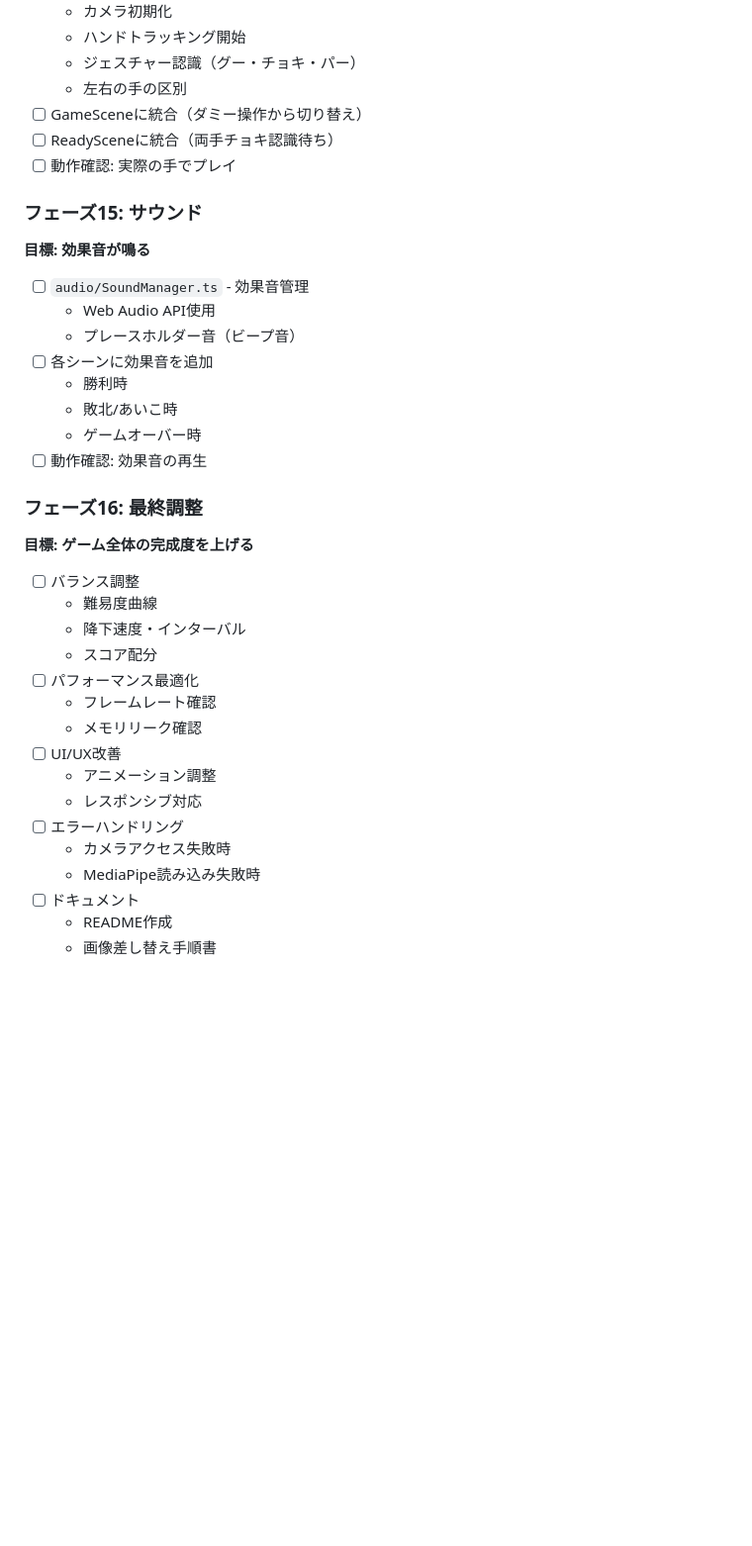
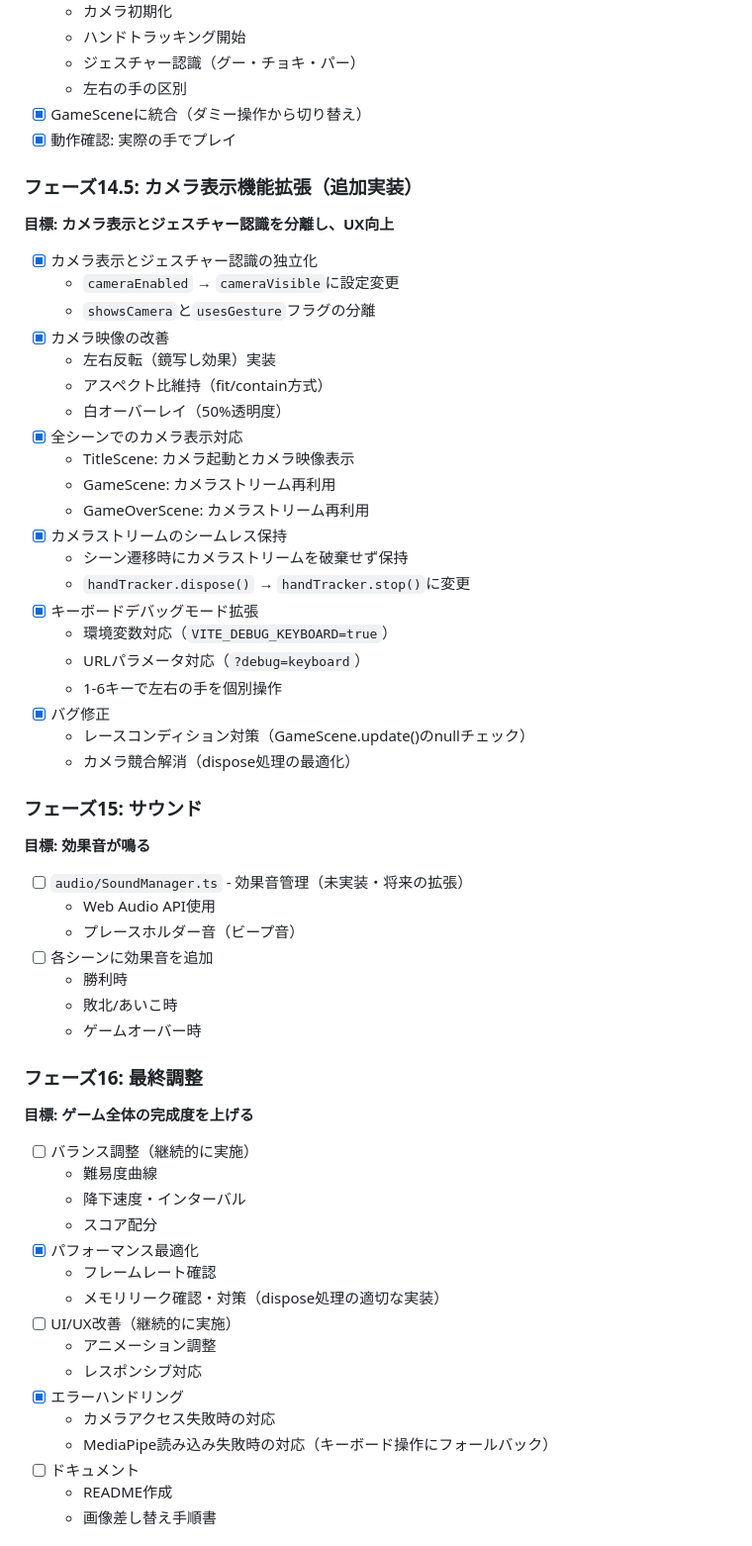
Before and after one commit to oginom/janken-game, a Markdown page: doc/implementation-plan.md, the part around one of its changes. Shown at 99% size. Drawn GitHub-style; blank space fills up the shorter version.

```diff
--- a/doc/implementation-plan.md
+++ b/doc/implementation-plan.md
@@ -190,36 +186,58 @@ janken-game/
   - ハンドトラッキング開始
   - ジェスチャー認識（グー・チョキ・パー）
   - 左右の手の区別
-- [ ] GameSceneに統合（ダミー操作から切り替え）
-- [ ] ReadySceneに統合（両手チョキ認識待ち）
-- [ ] 動作確認: 実際の手でプレイ
+- [x] GameSceneに統合（ダミー操作から切り替え）
+- [x] 動作確認: 実際の手でプレイ
+
+### フェーズ14.5: カメラ表示機能拡張（追加実装）
+**目標: カメラ表示とジェスチャー認識を分離し、UX向上**
+- [x] カメラ表示とジェスチャー認識の独立化
+  - `cameraEnabled` → `cameraVisible`に設定変更
+  - `showsCamera`と`usesGesture`フラグの分離
+- [x] カメラ映像の改善
+  - 左右反転（鏡写し効果）実装
+  - アスペクト比維持（fit/contain方式）
+  - 白オーバーレイ（50%透明度）
+- [x] 全シーンでのカメラ表示対応
+  - TitleScene: カメラ起動とカメラ映像表示
+  - GameScene: カメラストリーム再利用
+  - GameOverScene: カメラストリーム再利用
+- [x] カメラストリームのシームレス保持
+  - シーン遷移時にカメラストリームを破棄せず保持
+  - `handTracker.dispose()` → `handTracker.stop()`に変更
+- [x] キーボードデバッグモード拡張
+  - 環境変数対応（`VITE_DEBUG_KEYBOARD=true`）
+  - URLパラメータ対応（`?debug=keyboard`）
+  - 1-6キーで左右の手を個別操作
+- [x] バグ修正
+  - レースコンディション対策（GameScene.update()のnullチェック）
+  - カメラ競合解消（dispose処理の最適化）
 
 ### フェーズ15: サウンド
 **目標: 効果音が鳴る**
-- [ ] `audio/SoundManager.ts` - 効果音管理
+- [ ] `audio/SoundManager.ts` - 効果音管理（未実装・将来の拡張）
   - Web Audio API使用
   - プレースホルダー音（ビープ音）
 - [ ] 各シーンに効果音を追加
   - 勝利時
   - 敗北/あいこ時
   - ゲームオーバー時
-- [ ] 動作確認: 効果音の再生
 
 ### フェーズ16: 最終調整
 **目標: ゲーム全体の完成度を上げる**
-- [ ] バランス調整
+- [ ] バランス調整（継続的に実施）
   - 難易度曲線
   - 降下速度・インターバル
   - スコア配分
-- [ ] パフォーマンス最適化
+- [x] パフォーマンス最適化
   - フレームレート確認
-  - メモリリーク確認
-- [ ] UI/UX改善
+  - メモリリーク確認・対策（dispose処理の適切な実装）
+- [ ] UI/UX改善（継続的に実施）
   - アニメーション調整
   - レスポンシブ対応
-- [ ] エラーハンドリング
-  - カメラアクセス失敗時
-  - MediaPipe読み込み失敗時
+- [x] エラーハンドリング
+  - カメラアクセス失敗時の対応
+  - MediaPipe読み込み失敗時の対応（キーボード操作にフォールバック）
 - [ ] ドキュメント
   - README作成
   - 画像差し替え手順書
```
Also changed, not shown: other parts of doc/implementation-plan.md (+17 -21 lines).
